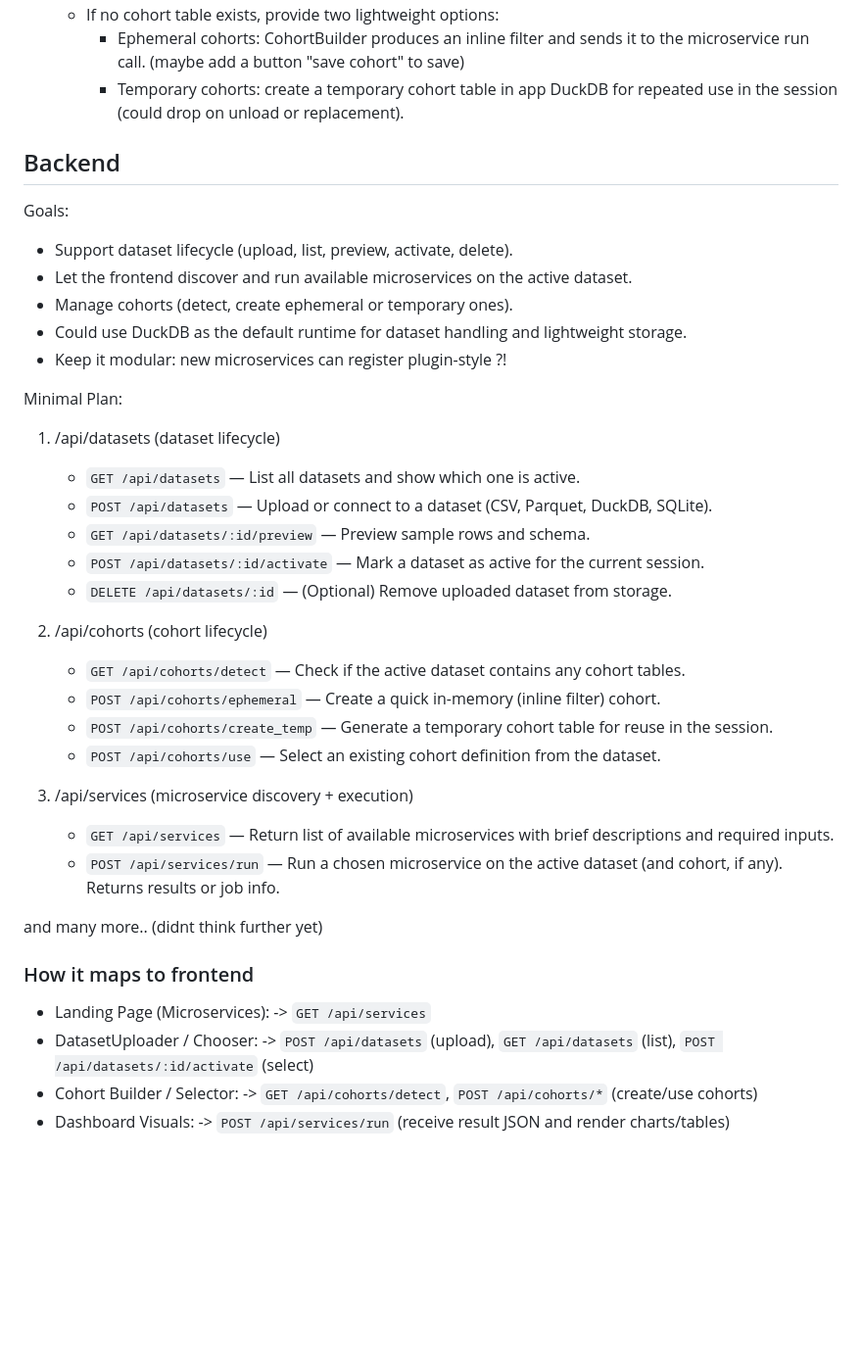
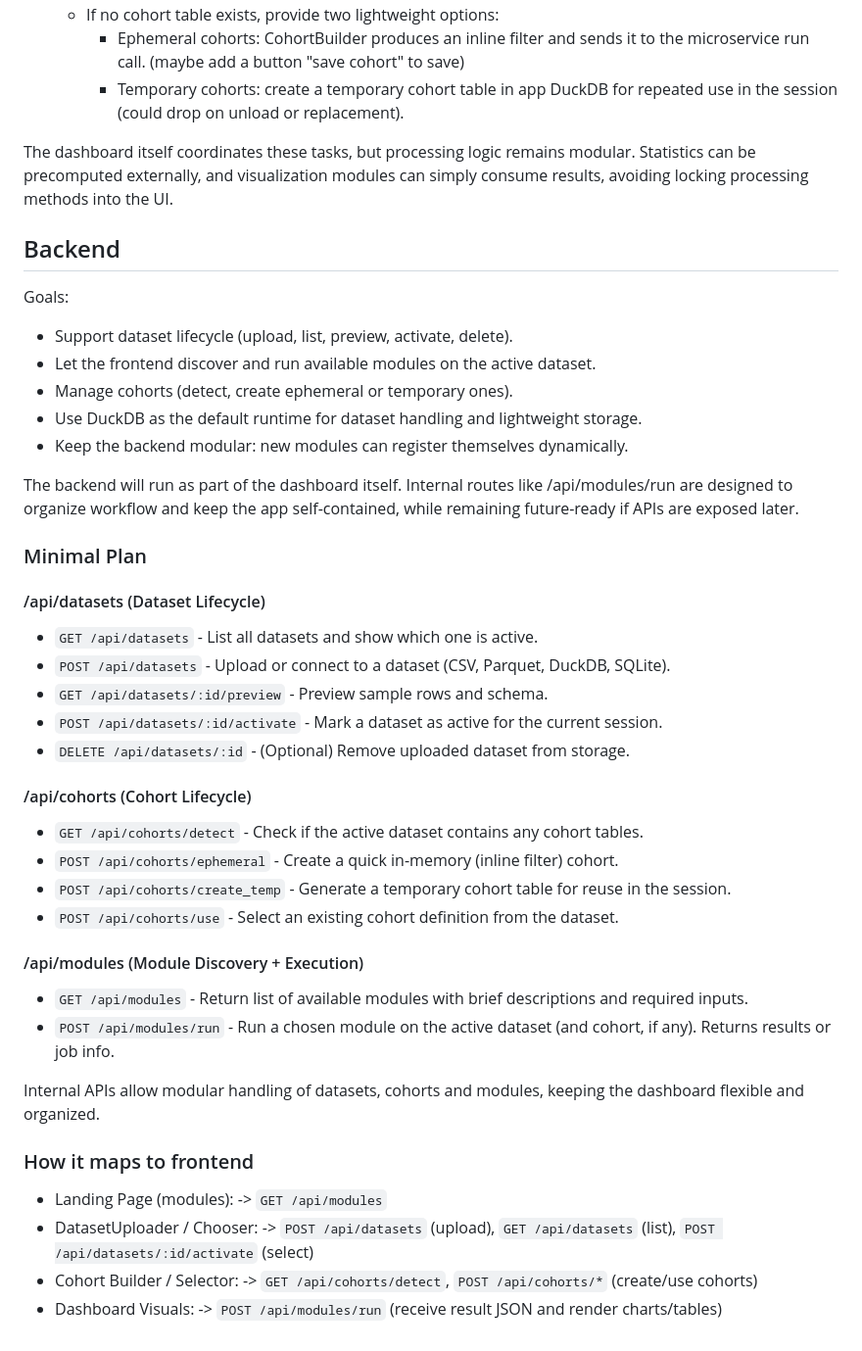
Before and after one commit to JuliaHealth/HealthDash.jl, a Markdown page: docs/design_plan.md, the part around one of its changes. Shown at 98% size. Rendered like a GitHub page; blank space fills up the shorter version.

Commit message:
updated design plan after initial feedback

```diff
--- a/docs/design_plan.md
+++ b/docs/design_plan.md
@@ -58,39 +67,47 @@ Support 2 simple ingestion modes (for now).
     - Ephemeral cohorts: CohortBuilder produces an inline filter and sends it to the microservice run call. (maybe add a button "save cohort" to save)
     - Temporary cohorts: create a temporary cohort table in app DuckDB for repeated use in the session (could drop on unload or replacement).
 
+The dashboard itself coordinates these tasks, but processing logic remains modular. Statistics can be precomputed externally, and visualization modules can simply consume results, avoiding locking processing methods into the UI.
+
 ## Backend
 
 Goals:
+
 - Support dataset lifecycle (upload, list, preview, activate, delete).
-- Let the frontend discover and run available microservices on the active dataset.
+- Let the frontend discover and run available modules on the active dataset.
 - Manage cohorts (detect, create ephemeral or temporary ones).
-- Could use DuckDB as the default runtime for dataset handling and lightweight storage.
-- Keep it modular: new microservices can register plugin-style ?!
+- Use DuckDB as the default runtime for dataset handling and lightweight storage.
+- Keep the backend modular: new modules can register themselves dynamically.
 
-Minimal Plan:
+The backend will run as part of the dashboard itself. Internal routes like /api/modules/run are designed to organize workflow and keep the app self-contained, while remaining future-ready if APIs are exposed later.
 
-1. /api/datasets (dataset lifecycle)
-   - `GET /api/datasets` — List all datasets and show which one is active.
-   - `POST /api/datasets` — Upload or connect to a dataset (CSV, Parquet, DuckDB, SQLite).
-   - `GET /api/datasets/:id/preview` — Preview sample rows and schema.
-   - `POST /api/datasets/:id/activate` — Mark a dataset as active for the current session.
-   - `DELETE /api/datasets/:id` — (Optional) Remove uploaded dataset from storage.
+### Minimal Plan
 
-2. /api/cohorts (cohort lifecycle)
-   - `GET /api/cohorts/detect` — Check if the active dataset contains any cohort tables.
-   - `POST /api/cohorts/ephemeral` — Create a quick in-memory (inline filter) cohort.
-   - `POST /api/cohorts/create_temp` — Generate a temporary cohort table for reuse in the session.
-   - `POST /api/cohorts/use` — Select an existing cohort definition from the dataset.
+#### /api/datasets (Dataset Lifecycle)
 
-3. /api/services (microservice discovery + execution)
-   - `GET /api/services` — Return list of available microservices with brief descriptions and required inputs.
-   - `POST /api/services/run` — Run a chosen microservice on the active dataset (and cohort, if any). Returns results or job info.
+* `GET /api/datasets` - List all datasets and show which one is active.
+* `POST /api/datasets` - Upload or connect to a dataset (CSV, Parquet, DuckDB, SQLite).
+* `GET /api/datasets/:id/preview` - Preview sample rows and schema.
+* `POST /api/datasets/:id/activate` - Mark a dataset as active for the current session.
+* `DELETE /api/datasets/:id` - (Optional) Remove uploaded dataset from storage.
 
-and many more.. (didnt think further yet)
+#### /api/cohorts (Cohort Lifecycle)
+
+* `GET /api/cohorts/detect` - Check if the active dataset contains any cohort tables.
+* `POST /api/cohorts/ephemeral` - Create a quick in-memory (inline filter) cohort.
+* `POST /api/cohorts/create_temp` - Generate a temporary cohort table for reuse in the session.
+* `POST /api/cohorts/use` - Select an existing cohort definition from the dataset.
+
+#### /api/modules (Module Discovery + Execution)
+
+* `GET /api/modules` - Return list of available modules with brief descriptions and required inputs.
+* `POST /api/modules/run` - Run a chosen module on the active dataset (and cohort, if any). Returns results or job info.
+
+Internal APIs allow modular handling of datasets, cohorts and modules, keeping the dashboard flexible and organized.
 
 ### How it maps to frontend
 
-- Landing Page (Microservices): -> `GET /api/services`
+- Landing Page (modules): -> `GET /api/modules`
 - DatasetUploader / Chooser: -> `POST /api/datasets` (upload), `GET /api/datasets` (list), `POST /api/datasets/:id/activate` (select)
 - Cohort Builder / Selector: -> `GET /api/cohorts/detect`, `POST /api/cohorts/*` (create/use cohorts)
-- Dashboard Visuals: -> `POST /api/services/run` (receive result JSON and render charts/tables)
+- Dashboard Visuals: -> `POST /api/modules/run` (receive result JSON and render charts/tables)
```
Also changed, not shown: other parts of docs/design_plan.md (+21 -12 lines).
